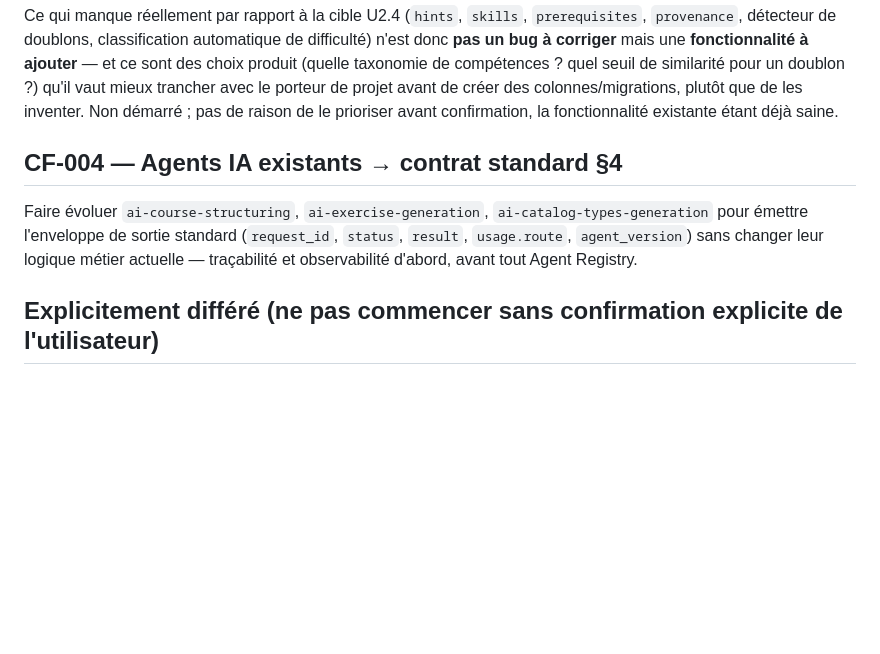
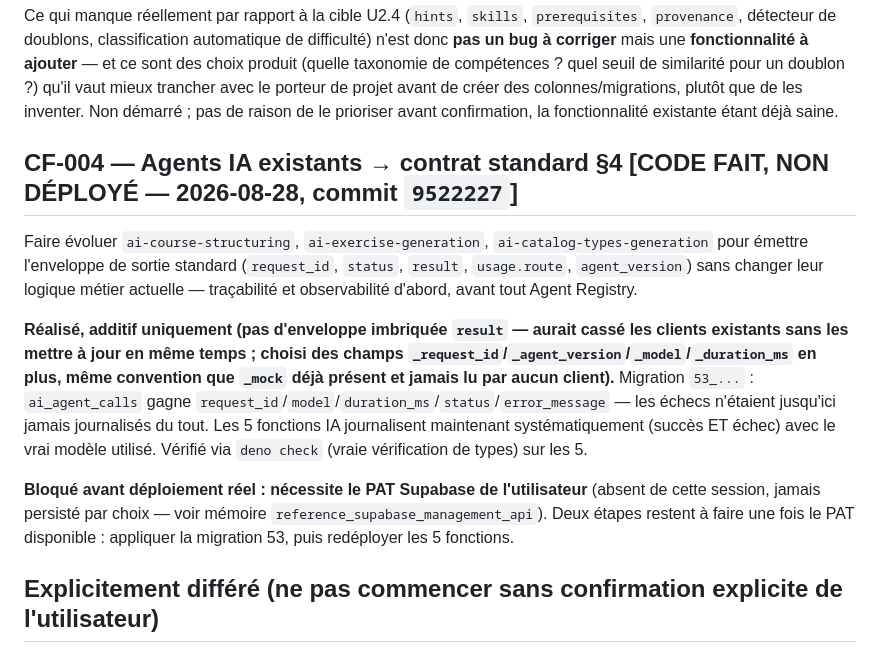
Before and after one commit to ahdybau1/elearning_platform, a Markdown page: docs/CONTENT_FACTORY_IMPLEMENTATION_PLAN.md, the part around the change. GitHub-like rendering; blank space fills up the shorter version.

Commit message:
Documente CF-004 : code fait, déploiement en attente du PAT
Co-Authored-By: Claude Sonnet 5 <noreply@anthropic.com>

```diff
--- a/docs/CONTENT_FACTORY_IMPLEMENTATION_PLAN.md
+++ b/docs/CONTENT_FACTORY_IMPLEMENTATION_PLAN.md
@@ -107,11 +107,22 @@ seuil de similarité pour un doublon ?) qu'il vaut mieux trancher avec le porteu
 des colonnes/migrations, plutôt que de les inventer. Non démarré ; pas de raison de le prioriser avant
 confirmation, la fonctionnalité existante étant déjà saine.
 
-## CF-004 — Agents IA existants → contrat standard §4
+## CF-004 — Agents IA existants → contrat standard §4 [CODE FAIT, NON DÉPLOYÉ — 2026-08-28, commit `9522227`]
 
 Faire évoluer `ai-course-structuring`, `ai-exercise-generation`, `ai-catalog-types-generation` pour émettre
 l'enveloppe de sortie standard (`request_id`, `status`, `result`, `usage.route`, `agent_version`) sans
 changer leur logique métier actuelle — traçabilité et observabilité d'abord, avant tout Agent Registry.
+
+**Réalisé, additif uniquement (pas d'enveloppe imbriquée `result` — aurait cassé les clients existants sans
+les mettre à jour en même temps ; choisi des champs `_request_id`/`_agent_version`/`_model`/`_duration_ms`
+en plus, même convention que `_mock` déjà présent et jamais lu par aucun client).** Migration `53_...` :
+`ai_agent_calls` gagne `request_id`/`model`/`duration_ms`/`status`/`error_message` — les échecs n'étaient
+jusqu'ici jamais journalisés du tout. Les 5 fonctions IA journalisent maintenant systématiquement (succès
+ET échec) avec le vrai modèle utilisé. Vérifié via `deno check` (vraie vérification de types) sur les 5.
+
+**Bloqué avant déploiement réel : nécessite le PAT Supabase de l'utilisateur** (absent de cette session,
+jamais persisté par choix — voir mémoire `reference_supabase_management_api`). Deux étapes restent à
+faire une fois le PAT disponible : appliquer la migration 53, puis redéployer les 5 fonctions.
 
 ## Explicitement différé (ne pas commencer sans confirmation explicite de l'utilisateur)
 
```
